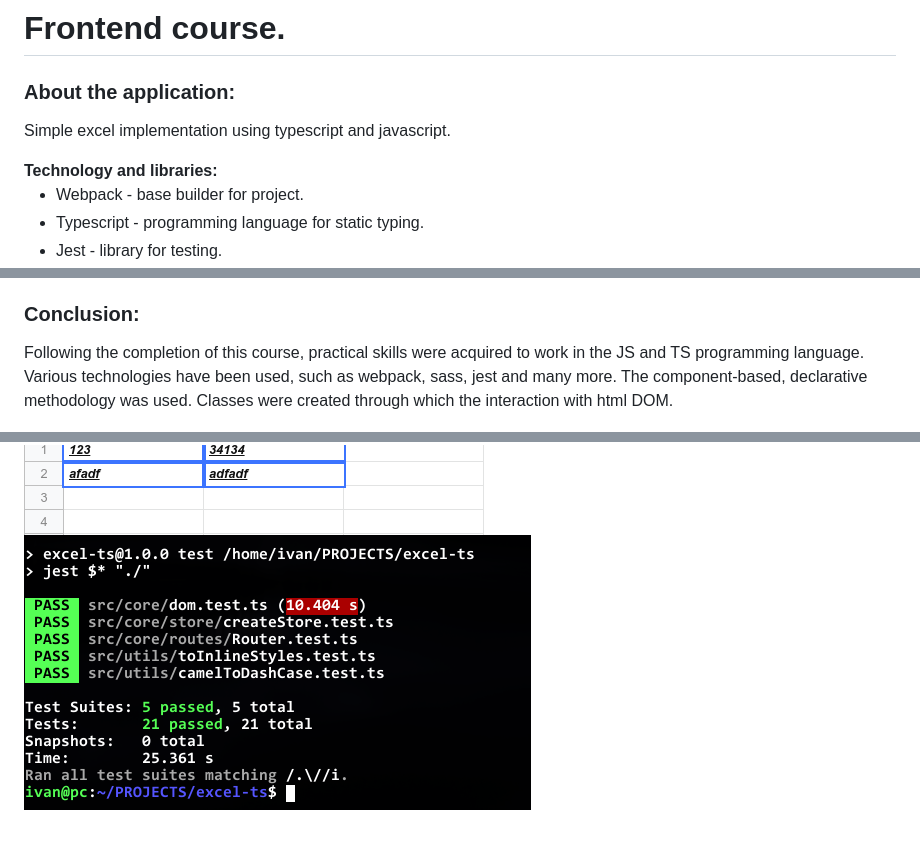
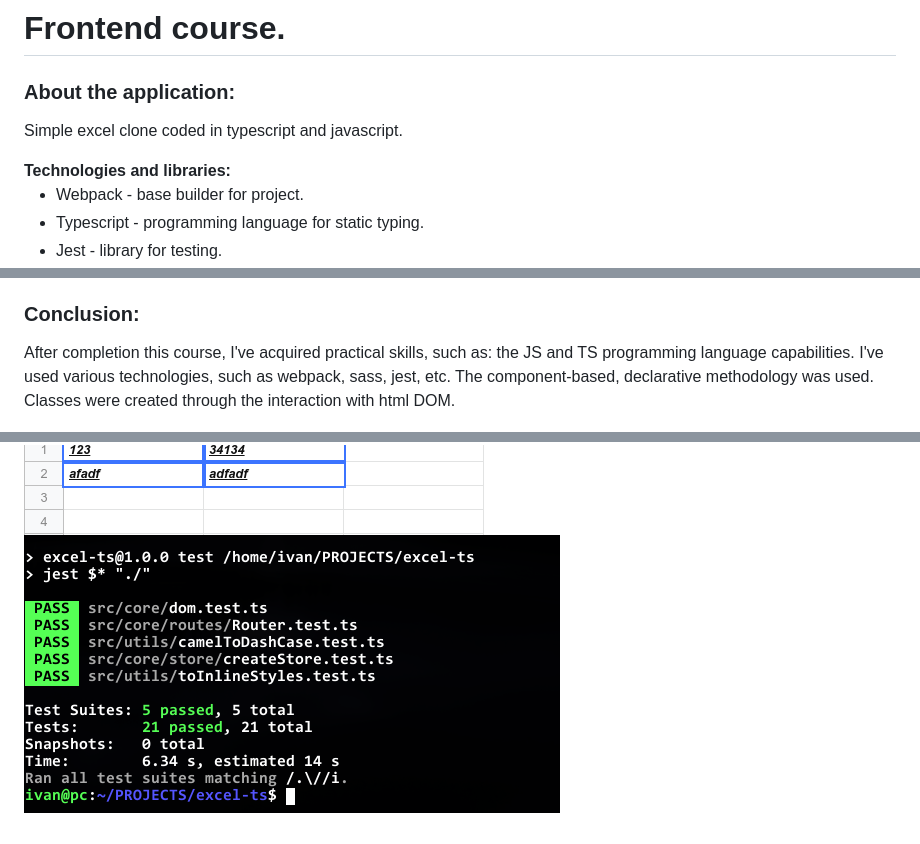
Before and after one commit to IvanPostu/excel-ts, a Markdown page: README.MD, 3 parts joined by grey strips. Rendered like a GitHub page; pictures changed too: imgs/q4.png.

```diff
--- a/README.MD
+++ b/README.MD
@@ -4,11 +4,11 @@
   About the application:
 </h3>
 <p style=' font-size: 15px;'>
-  Simple excel implementation using typescript and javascript.
+  Simple excel clone coded in typescript and javascript.
 </p>
 
-<b style='font-size: 18px; color: yellow;'>
-  Technology and libraries:
+<b style='font-size: 18px;'>
+  Technologies and libraries:
 </b>
 
 <ul>
@@ -66,8 +65,11 @@
   Conclusion:
 </h3>
 <p>
-Following the completion of this course, practical skills were acquired to work in the JS and TS programming language. Various technologies have been used, such as webpack, sass, jest and many more. The component-based, declarative methodology was used.
-Classes were created through which the interaction with html DOM.
+After completion this course, I've acquired practical skills,
+such as: the JS and TS programming language capabilities.
+I've used various technologies, such as webpack, sass, jest, etc.
+The component-based, declarative methodology was used.
+Classes were created through the interaction with html DOM.
 </p>
 
 ![q1](./imgs/q1.png)
```
Also changed, not shown: other parts of README.MD (+5 -6 lines).
